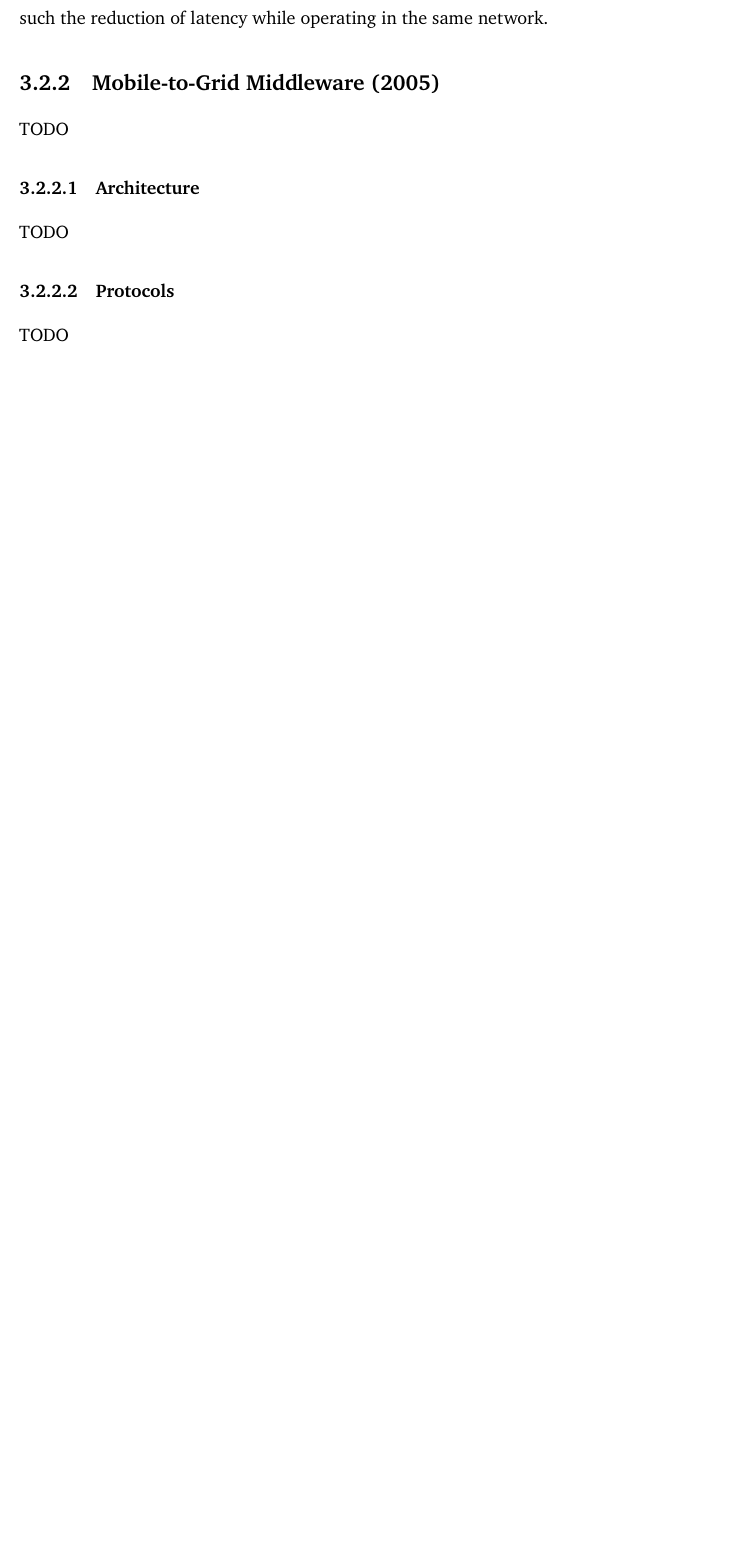
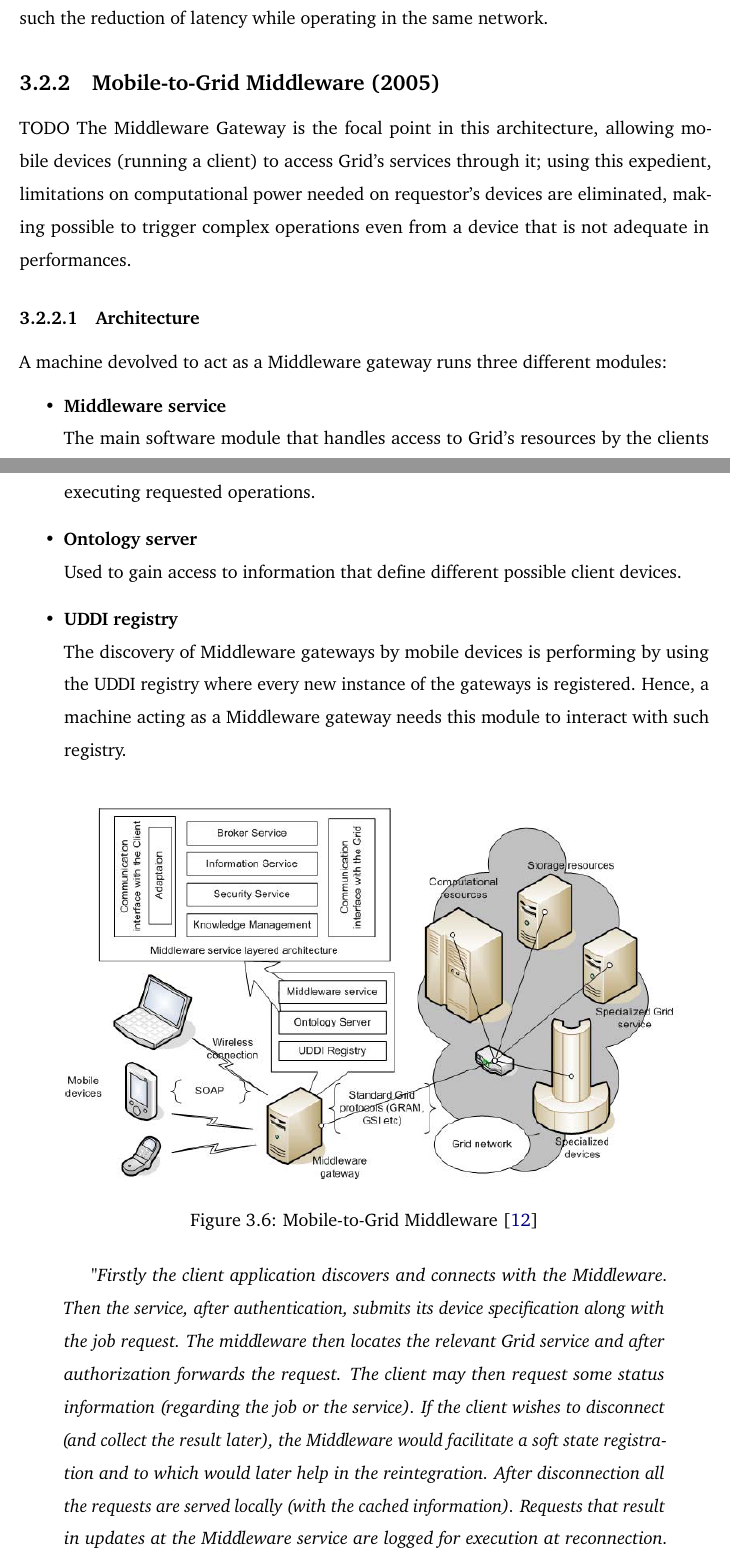
Before and after one commit to Tale152/master-thesis, a LaTeX thesis (main.tex, which reads document/chapters/chapter_3/sections/2_previous_work.tex): part of page 42 of 45 before the commit and two parts of pages 42 and 43 of 47 after it, the two joined at a grey line, cut so that both start at the same text, the shorter picture padded with empty space. Compiled offline with pdfLaTeX.

Commit message:
written 3.2.2.1 - Architecture (Mobie-to-grid Middleware)

```diff
--- a/document/chapters/chapter_3/sections/2_previous_work.tex
+++ b/document/chapters/chapter_3/sections/2_previous_work.tex
@@ -29,9 +29,27 @@ While using a local Interlocutor seems very effective, every benefit gained by t
 
 \subsection{Mobile-to-Grid Middleware (2005)}
 TODO
+% This architecture focuses on ENABLING mobile devices to use the Grid's potential, not participate
+The Middleware Gateway is the focal point in this architecture, allowing mobile devices (running a client) to access Grid's services through it; using this expedient, limitations on computational power needed on requestor's devices are eliminated, making possible to trigger complex operations even from a device that is not adequate in performances.
 
 \subsubsection{Architecture}
-TODO
+A machine devolved to act as a Middleware gateway runs three different modules:
+\begin{itemize}
+    \item \textbf{Middleware service}\\
+    The main software module that handles access to Grid's resources by the clients executing requested operations.
+    \item \textbf{Ontology server}\\
+    Used to gain access to information that define different possible client devices.
+    \item \textbf{UDDI registry}\\
+    The discovery of Middleware gateways by mobile devices is performing by using the UDDI registry where every new instance of the gateways is registered. Hence, a machine acting as a Middleware gateway needs this module to interact with such registry.
+\end{itemize}
 
-\subsubsection{Protocols}
-TODO
+\begin{figure}[H]
+    \centering
+    \includegraphics[scale=0.75]{document/chapters/chapter_3/images/2005_architecture.png}
+    \caption{Mobile-to-Grid Middleware \cite{mobile_to_grid_middleware}}
+    \label{fig:2005_architecture}
+\end{figure}
+
+\begin{quotation}
+    \textit{"Firstly the client application discovers and connects with the Middleware. Then the service, after authentication, submits its device specification along with the job request. The middleware then locates the relevant Grid service and after authorization forwards the request. The client may then request some status information (regarding the job or the service). If the client wishes to disconnect (and collect the result later), the Middleware would facilitate a soft state registration and to which would later help in the reintegration. After disconnection all the requests are served locally (with the cached information). Requests that result in updates at the Middleware service are logged for execution at reconnection. Upon reconnection pending instructions are executed and information updates at the client end are made to maintain consistency." \cite{mobile_to_grid_middleware}}
+\end{quotation}
```
Also changed, not shown: document/chapters/chapter_3/images/2005_architecture.png (added), document/chapters/chapter_3/sections/2_previous_work.tex (19 more changed lines).
